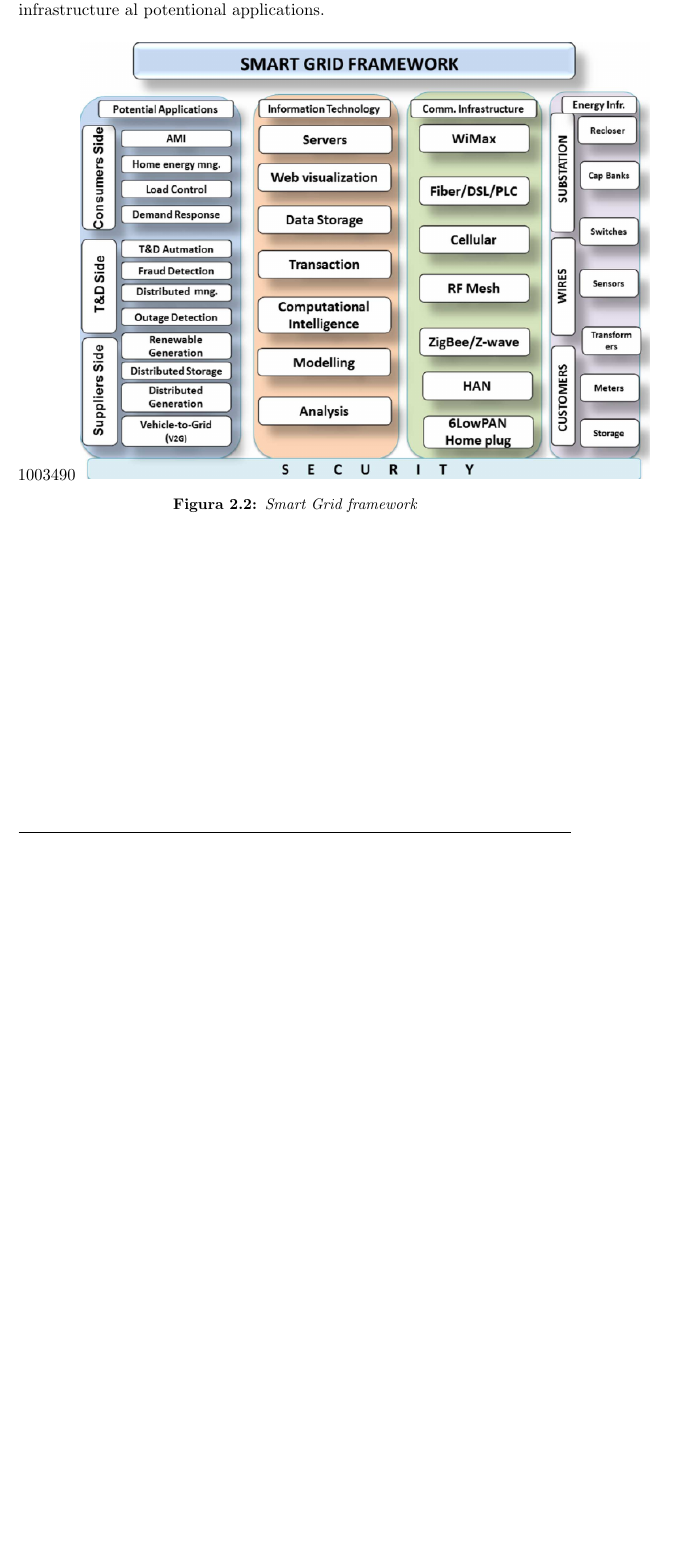
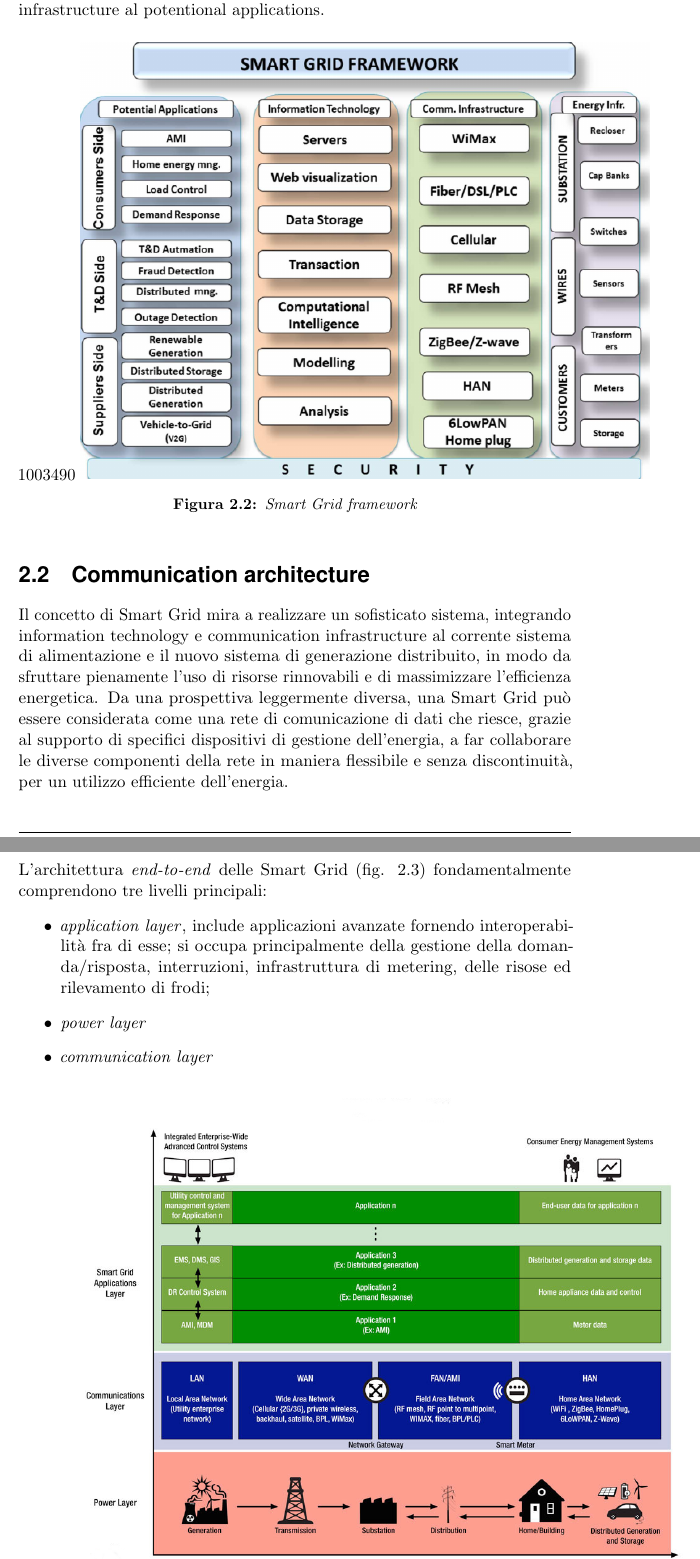
Before and after one commit to indiependente/smartgridsurvey, a LaTeX book (survey.tex, which reads Capitolo2.tex): part of page 22 of 40 before the commit and two parts of pages 22 and 23 of 41 after it, the two joined at a grey line, cut so that both start at the same text, the shorter picture padded with empty space. Compiled offline with pdfLaTeX.

Commit message:
comm arch

```diff
--- a/Capitolo2.tex
+++ b/Capitolo2.tex
@@ -27,6 +27,15 @@ La figura \ref{fig:2} mostra le componenti della Smart Grid, illustrate dall'ene
 
 \begin{figure}[h] \centering{
 \includegraphics[scale=0.7, natwidth=1003,natheight=490]{imgs/sgframework.png}}
-\caption{Smart Grid framework}\label{fig:1}
+\caption{Smart Grid framework}\label{fig:2}
 \end{figure}
 
+\section{Communication architecture}
+Il concetto di Smart Grid mira a realizzare un sofisticato sistema, integrando information technology e communication infrastructure al corrente sistema di alimentazione e il nuovo sistema di generazione distribuito, in modo da sfruttare pienamente l'uso di risorse rinnovabili e di massimizzare l'efficienza energetica. Da una prospettiva leggermente diversa, una Smart Grid può essere considerata come una rete di comunicazione di dati che riesce, grazie al supporto di specifici dispositivi di gestione dell'energia, a far collaborare le diverse componenti della rete in maniera flessibile e senza discontinuità, per un utilizzo efficiente dell'energia.
+\newline
+L'architettura \emph{end-to-end} delle Smart Grid (fig. \ref{fig:3}) fondamentalmente comprendono tre livelli principali:
+\begin{itemize}
+	\item \emph{application layer}, include applicazioni avanzate fornendo interoperabilità fra di esse; si occupa principalmente della gestione della domanda/risposta, interruzioni, infrastruttura di metering, delle risose ed rilevamento di frodi;
+	\item \emph{power layer}
+	\item \emph{communication layer}
+\end{itemize}
```
Also changed, not shown: imgs/endtoendtax.jpg (added), Capitolo2.tex (15 more changed lines).
